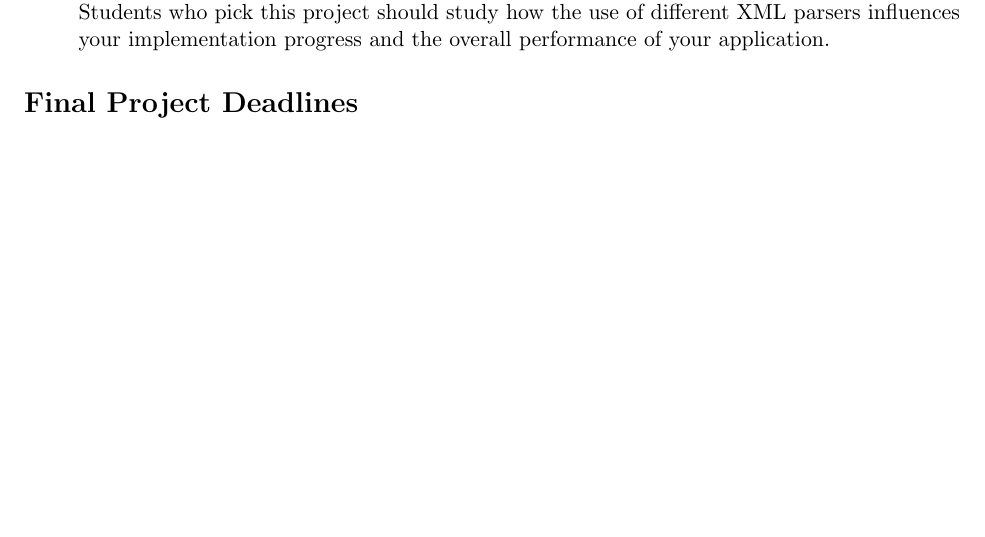
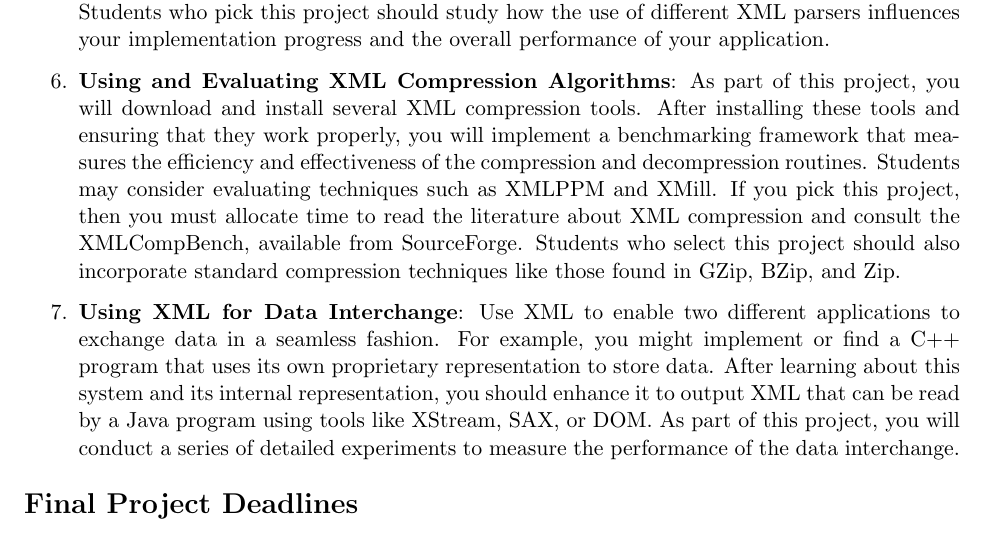
Before and after one commit to gkapfham/cs380F2014, a LaTeX document (labs/labfp/cs380F2014-fp.tex): part of page 2 of 3, cut so that both start at the same text, the shorter picture padded with empty space. Compiled offline with pdfLaTeX; a LaTeX package or settings file that is missing is left out.

Commit message:
Adding in more details for the project.

```diff
--- a/labs/labfp/cs380F2014-fp.tex
+++ b/labs/labfp/cs380F2014-fp.tex
@@ -65,11 +65,21 @@ the project that you propose.
     different XML processing techniques.  Students who pick this project should study how the use of different XML
     parsers influences your implementation progress and the overall performance of your application.
 
+  \item {\bf Using and Evaluating XML Compression Algorithms}: As part of this project, you will download and install
+    several XML compression tools.  After installing these tools and ensuring that they work properly, you will
+    implement a benchmarking framework that measures the efficiency and effectiveness of the compression and
+    decompression routines.  Students may consider evaluating techniques such as XMLPPM and XMill. If you pick this
+    project, then you must allocate time to read the literature about XML compression and consult the XMLCompBench,
+    available from SourceForge.  Students who select this project should also incorporate standard compression
+    techniques like those found in GZip, BZip, and Zip.
 
+  \item {\bf Using XML for Data Interchange}: Use XML to enable two different applications to exchange data in a
+    seamless fashion.  For example, you might implement or find a C++ program that uses its own proprietary
+    representation to store data.  After learning about this system and its internal representation, you should enhance
+    it to output XML that can be read by a Java program using tools like XStream, SAX, or DOM.  As part of this project,
+    you will conduct a series of detailed experiments to measure the performance of the data interchange.
 
 \end{enumerate}
-
-
 
 \section*{Final Project Deadlines}
 
```
